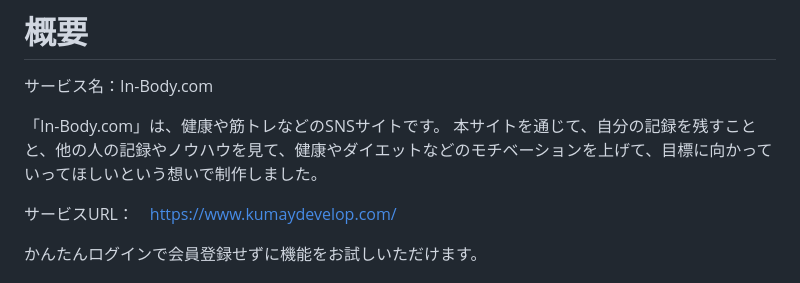
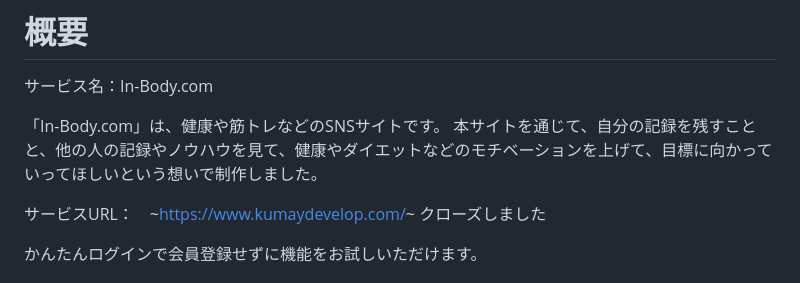
Before and after one commit to yasu1234/body-record, a Markdown page: README.md, the part around the change. GitHub-like rendering.

Commit message:
サービスをクローズしたので、README.mdの更新

```diff
--- a/README.md
+++ b/README.md
@@ -4,7 +4,7 @@
 「In-Body.com」は、健康や筋トレなどのSNSサイトです。
 本サイトを通じて、自分の記録を残すことと、他の人の記録やノウハウを見て、健康やダイエットなどのモチベーションを上げて、目標に向かっていってほしいという想いで制作しました。
 
-サービスURL：　https://www.kumaydevelop.com/
+サービスURL：　~https://www.kumaydevelop.com/~  クローズしました
 
 かんたんログインで会員登録せずに機能をお試しいただけます。
 
```
